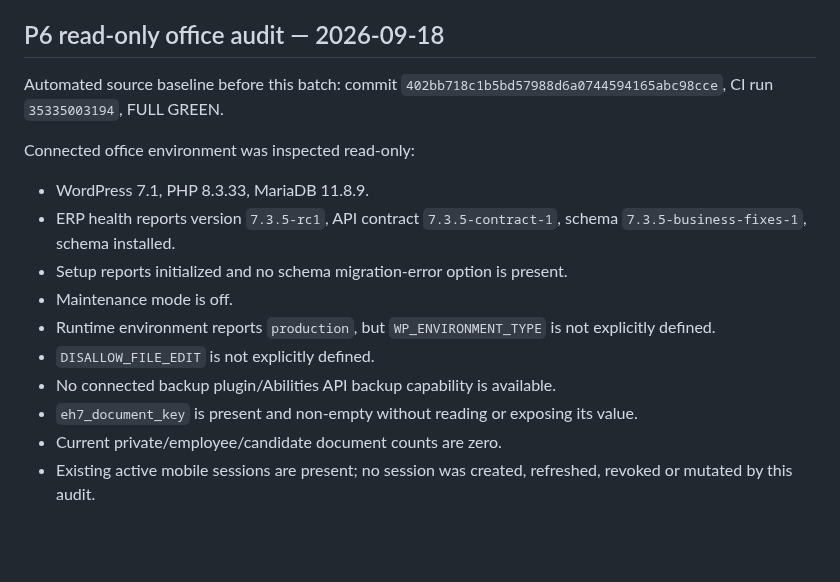
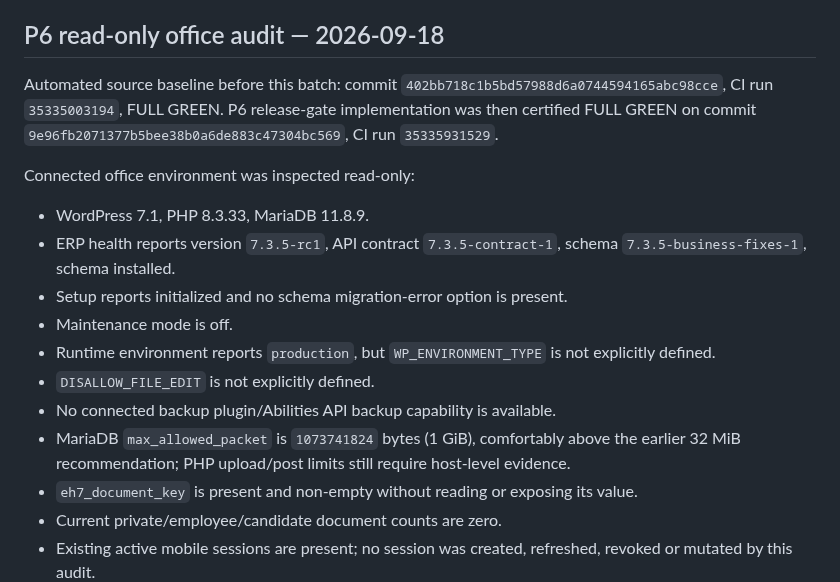
Before and after one commit to dvndrthakur64742-cpu/excel-herbal-erp-v7, a Markdown page: audit-reports/STAGING-PILOT-RELEASE-GATES-v7.4.0.md, the part around the change. GitHub-like rendering; blank space fills up the shorter version.

Commit message:
docs: record P6 release gate certification

```diff
--- a/audit-reports/STAGING-PILOT-RELEASE-GATES-v7.4.0.md
+++ b/audit-reports/STAGING-PILOT-RELEASE-GATES-v7.4.0.md
@@ -4,7 +4,7 @@ Status: **BLOCKED FOR PRODUCTION**. This document is an operational runbook, not
 
 ## P6 read-only office audit — 2026-09-18
 
-Automated source baseline before this batch: commit `402bb718c1b5bd57988d6a0744594165abc98cce`, CI run `35335003194`, FULL GREEN.
+Automated source baseline before this batch: commit `402bb718c1b5bd57988d6a0744594165abc98cce`, CI run `35335003194`, FULL GREEN. P6 release-gate implementation was then certified FULL GREEN on commit `9e96fb2071377b5bee38b0a6de883c47304bc569`, CI run `35335931529`.
 
 Connected office environment was inspected read-only:
 
@@ -15,6 +15,7 @@ Connected office environment was inspected read-only:
 - Runtime environment reports `production`, but `WP_ENVIRONMENT_TYPE` is not explicitly defined.
 - `DISALLOW_FILE_EDIT` is not explicitly defined.
 - No connected backup plugin/Abilities API backup capability is available.
+- MariaDB `max_allowed_packet` is `1073741824` bytes (1 GiB), comfortably above the earlier 32 MiB recommendation; PHP upload/post limits still require host-level evidence.
 - `eh7_document_key` is present and non-empty without reading or exposing its value.
 - Current private/employee/candidate document counts are zero.
 - Existing active mobile sessions are present; no session was created, refreshed, revoked or mutated by this audit.
```
